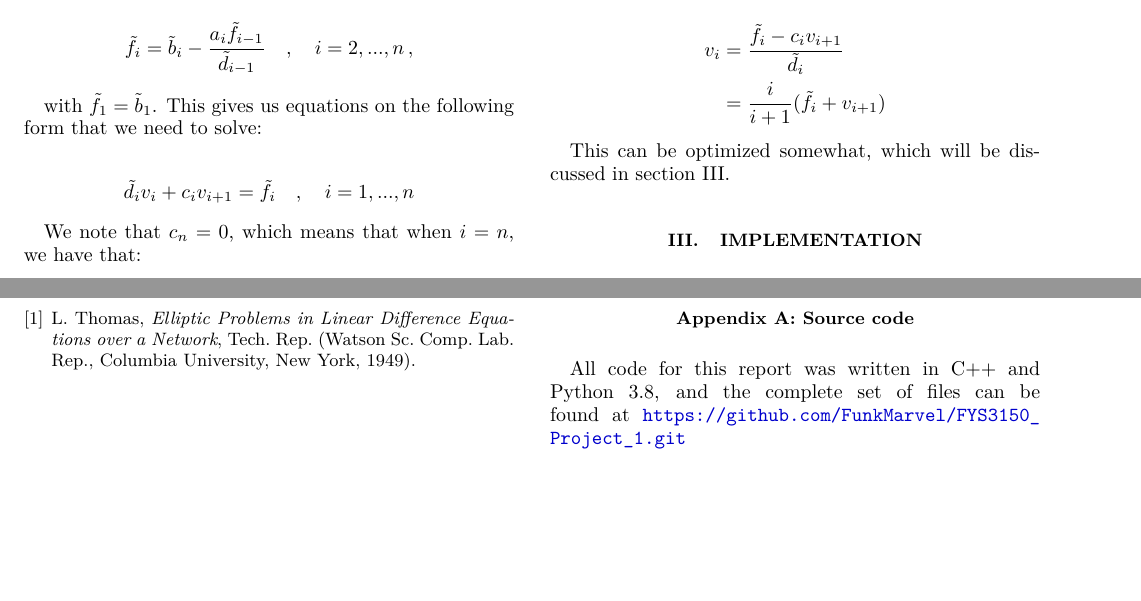
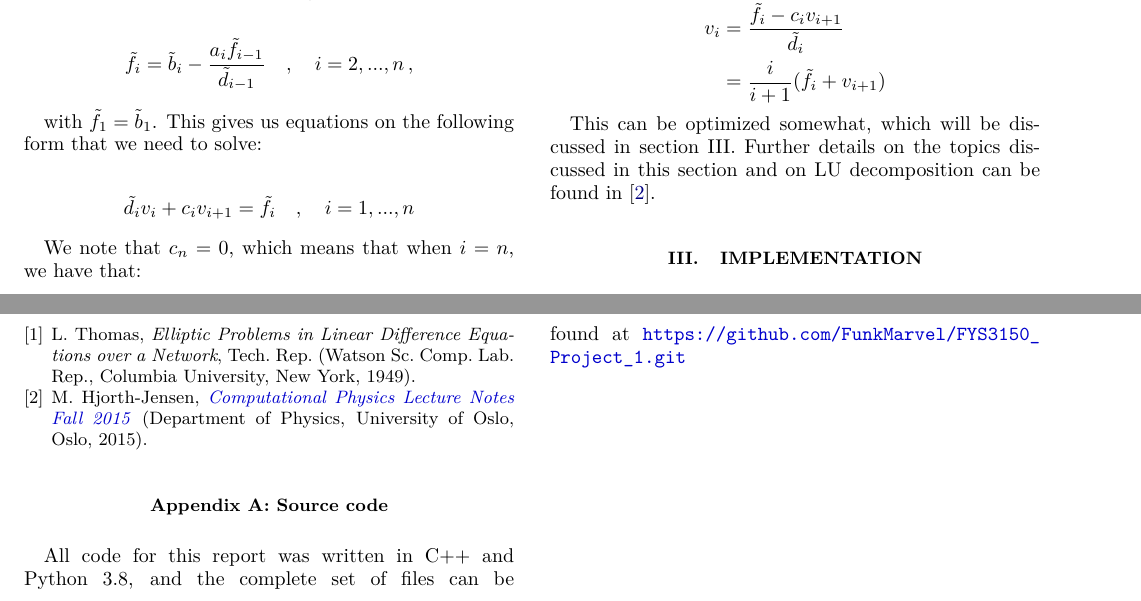
Before and after one commit to FunkMarvel/FYS3150_Project_1, a LaTeX paper (doc/Project_1_FYS3150.tex): two parts of pages 3 and 4 of 4, joined at a grey line, cut so that both start at the same text, the shorter picture padded with empty space. Compiled offline with pdfLaTeX.

Commit message:
Finished first draft of formalism section

```diff
--- a/doc/Project_1_FYS3150.tex
+++ b/doc/Project_1_FYS3150.tex
@@ -392,7 +392,7 @@ v_i &= \frac{\tilde{f}_i - c_i v_{i+1}}{\tilde{d}_i} \\
 &= \frac{i}{i+1}(\tilde{f}_i + v_{i+1})
 \end{align*}
 
-This can be optimized somewhat, which will be discussed in section III.
+This can be optimized somewhat, which will be discussed in section III. Further details on the topics discussed in this section and on LU decomposition can be found in \citep{Hjorth-Jensen2015}.
 
 
 \section{Implementation} \label{sec:III}
```
Also changed, not shown: doc/Project_1_FYS3150.pdf.
